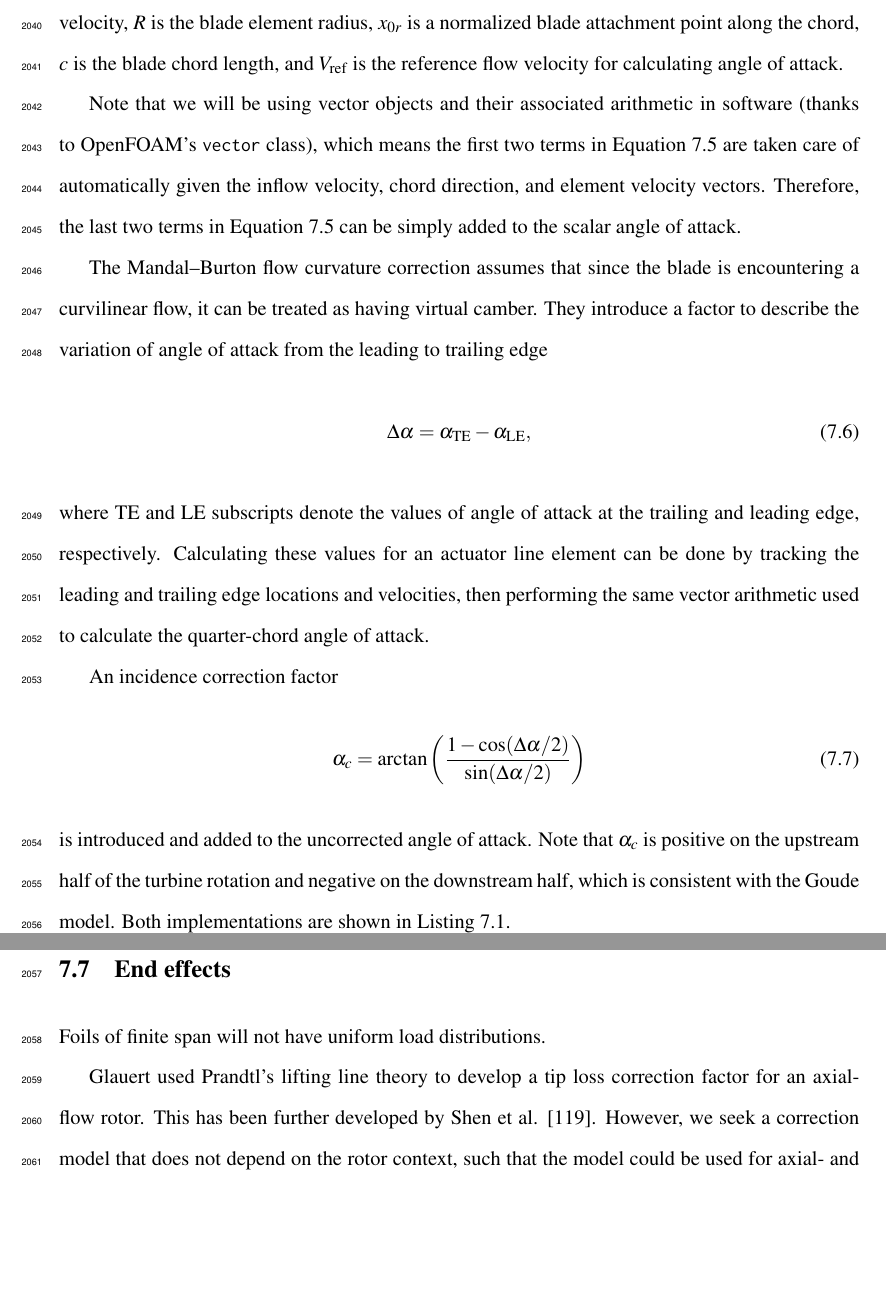
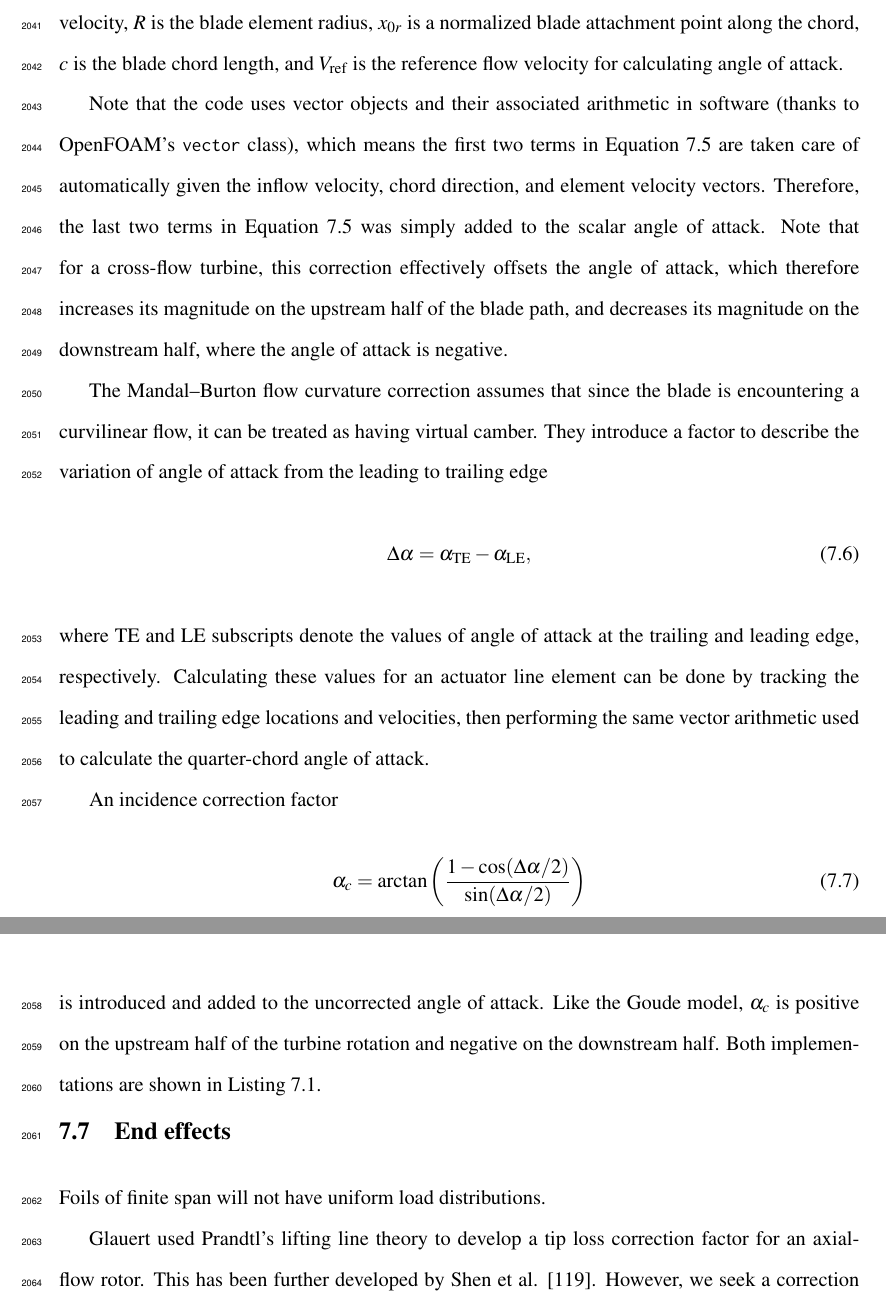
Before and after one commit to petebachant/PhD-thesis, a LaTeX thesis (thesis.tex, which reads chapters/ALM.tex): two parts of pages 101 and 103 of 130 before the commit and two parts of pages 101 and 102 of 130 after it, joined at a grey line, cut so that both start at the same text, the shorter picture padded with empty space. Compiled offline with pdfLaTeX.

Commit message:
Add details to flow curvature corrections

```diff
--- a/chapters/ALM.tex
+++ b/chapters/ALM.tex
@@ -285,12 +286,15 @@ normalized blade attachment point along the chord, $c$ is the blade chord
 length, and $V_\mathrm{ref}$ is the reference flow velocity for calculating
 angle of attack.
 
-Note that we will be using vector objects and their associated arithmetic in
+Note that the code uses vector objects and their associated arithmetic in
 software (thanks to OpenFOAM's \texttt{vector} class), which means the first two
 terms in Equation~\ref{eq:Goude-curvature} are taken care of automatically given
 the inflow velocity, chord direction, and element velocity vectors. Therefore,
-the last two terms in Equation~\ref{eq:Goude-curvature} can be simply added to
-the scalar angle of attack.
+the last two terms in Equation~\ref{eq:Goude-curvature} was simply added to the
+scalar angle of attack. Note that for a cross-flow turbine, this correction
+effectively offsets the angle of attack, which therefore increases its magnitude
+on the upstream half of the blade path, and decreases its magnitude on the
+downstream half, where the angle of attack is negative.
 
 The Mandal--Burton flow curvature correction assumes that since the blade is
 encountering a curvilinear flow, it can be treated as having virtual camber.
@@ -312,10 +316,10 @@ An incidence correction factor
         \alpha / 2)} \right)
     \label{eq:Mandal-Burton-alpha-corr}
 \end{equation}
-is introduced and added to the uncorrected angle of attack. Note that $\alpha_c$
-is positive on the upstream half of the turbine rotation and negative on the
-downstream half, which is consistent with the Goude model. Both implementations
-are shown in Listing~\ref{lst:flow-curvature}.
+is introduced and added to the uncorrected angle of attack. Like the Goude
+model, $\alpha_c$ is positive on the upstream half of the turbine rotation and
+negative on the downstream half. Both implementations are shown in
+Listing~\ref{lst:flow-curvature}.
 
 \begin{lstlisting}[float,caption=Flow curvature model implementation.,label=lst:flow-curvature]
     if (flowCurvatureModelName_ == "Goude")
```
Also changed, not shown: chapters/ALM.tex (5 more changed lines).
